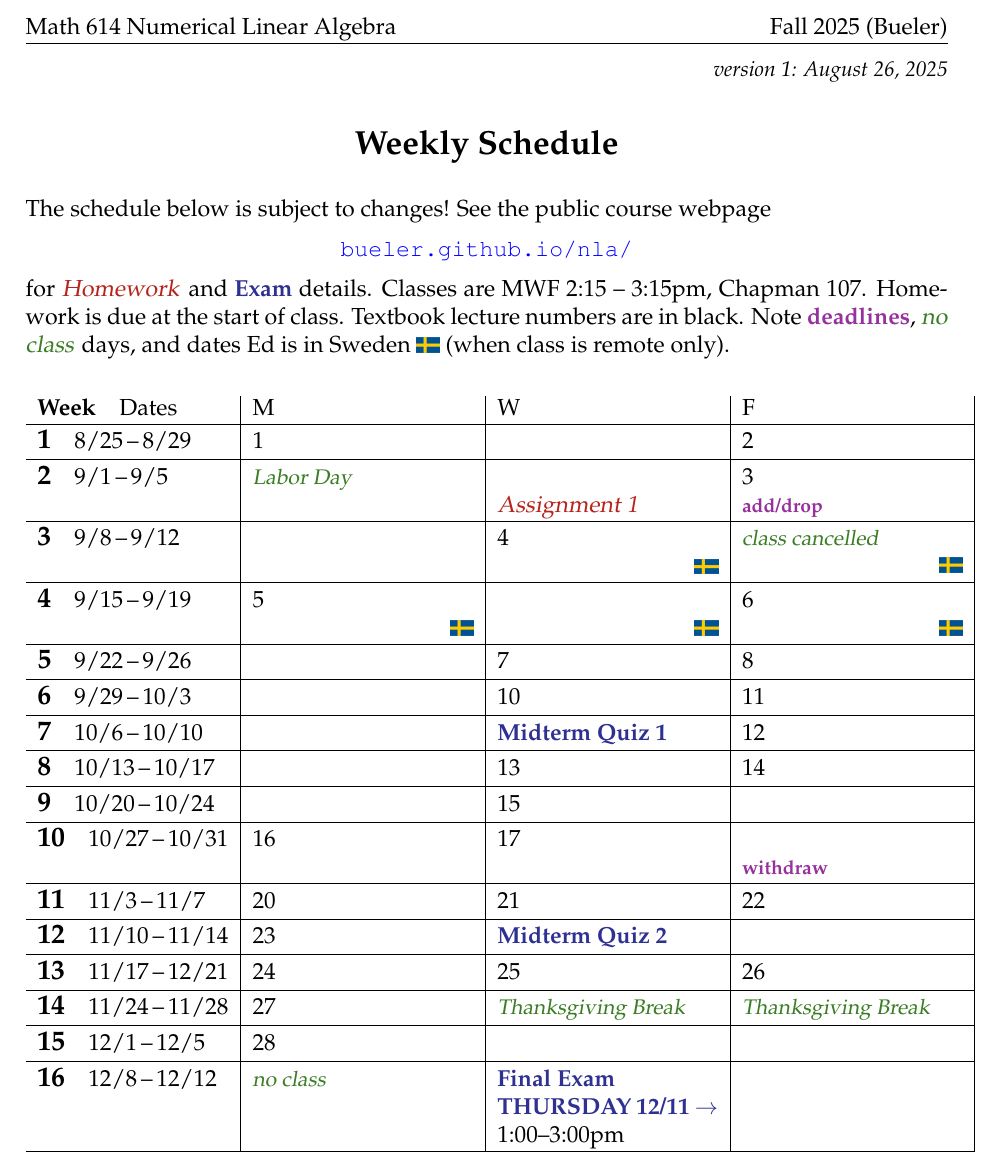
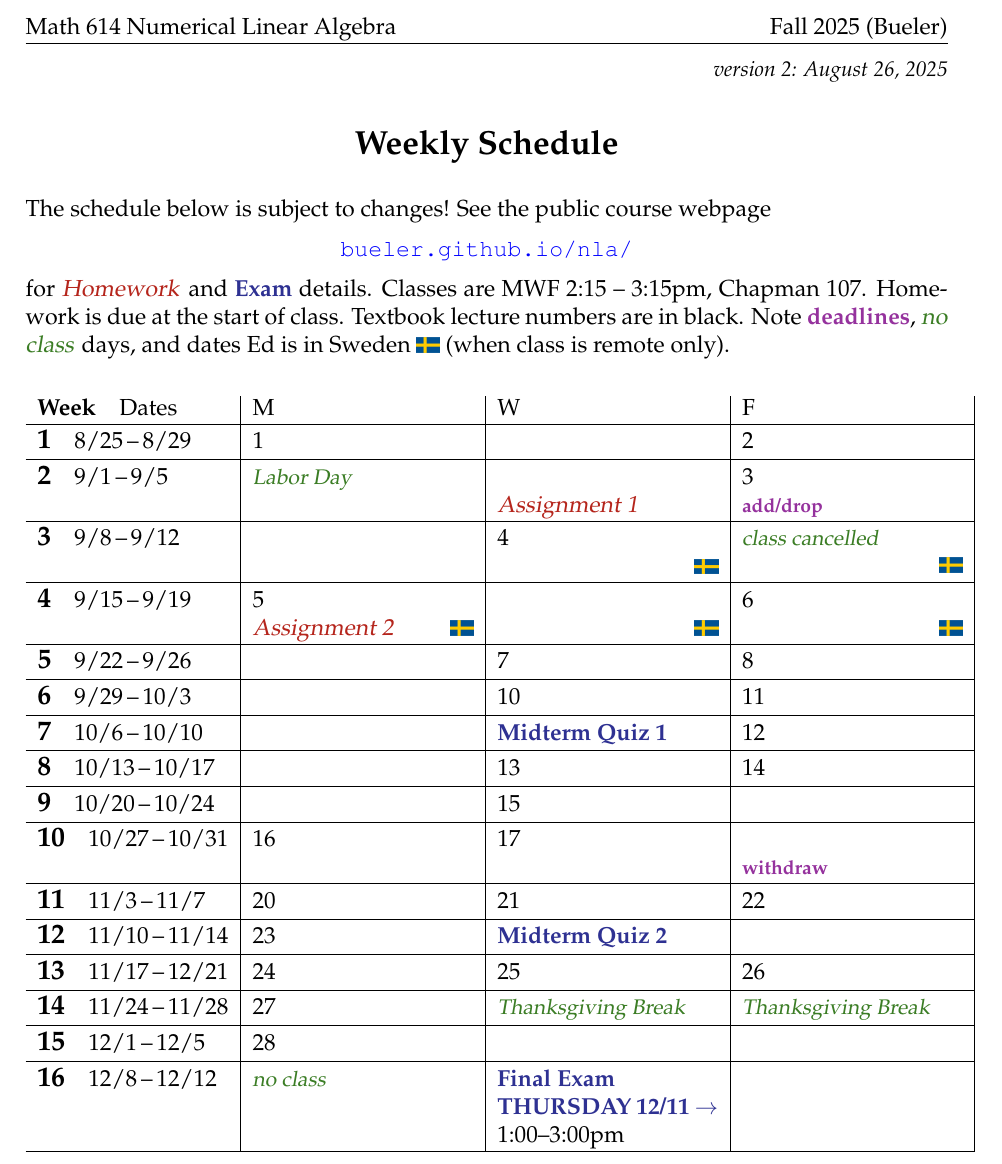
Before and after one commit to bueler/nla, a LaTeX document (assets/general/F25/schedule.tex): part of the page, cut so that both start at the same text. Compiled offline with pdfLaTeX.

Commit message:
assignment 2 on schedule

```diff
--- a/assets/general/F25/schedule.tex
+++ b/assets/general/F25/schedule.tex
@@ -42,9 +42,12 @@
 \newcommand{\dlinline}[1]{{\color{Purple} \textbf{#1}}}
 \newcommand{\dl}[1]{{\footnotesize \dlinline{#1}}}
 
+\newcommand{\swe}{\par \hfill\includegraphics[width=12px]{sweden.png}}
+\newcommand{\sweol}{\hfill\includegraphics[width=12px]{sweden.png}}
+
 
 \begin{document}
-\hfill \small \emph{version 1: \today} \normalsize
+\hfill \small \emph{version 2: \today} \normalsize
 
 \bigskip\bigskip
 \centerline{\Large \textbf{Weekly Schedule}}
@@ -59,7 +62,6 @@ The schedule below is subject to changes!  See the public course webpage
 \noindent for \due{Homework} and \ee{Exam} details.  Classes are MWF 2:15 -- 3:15pm, Chapman 107.  Homework is due at the start of class.  Textbook lecture numbers are in black.  Note \dlinline{deadlines}, \vacinline{no class} days, and dates Ed is in Sweden \includegraphics[width=12px]{sweden.png} (when class is remote only).
 
 \bigskip
-\newcommand{\swe}{\par \hfill\includegraphics[width=12px]{sweden.png}}
 
 \begin{tabularx}{1.03\textwidth}{l|>{\raggedright\arraybackslash}X|X|X|}
 \textbf{Week}\quad Dates & M & W & F \\ \hline
@@ -70,7 +72,7 @@ The schedule below is subject to changes!  See the public course webpage
 
 \wkday{3}{9/8}{9/12}     &  & 4 \swe & \vac{class cancelled} \swe \\ \hline
 
-\wkday{4}{9/15}{9/19}    & 5 \swe & \phantom{x} \swe & 6 \swe\\ \hline
+\wkday{4}{9/15}{9/19}    & 5 \par \due{Assignment 2} \sweol & \phantom{x} \swe & 6 \swe\\ \hline
 
 \wkday{5}{9/22}{9/26}    &  & 7 & 8 \\ \hline
 
```
Also changed, not shown: assets/general/F25/schedule.pdf.
